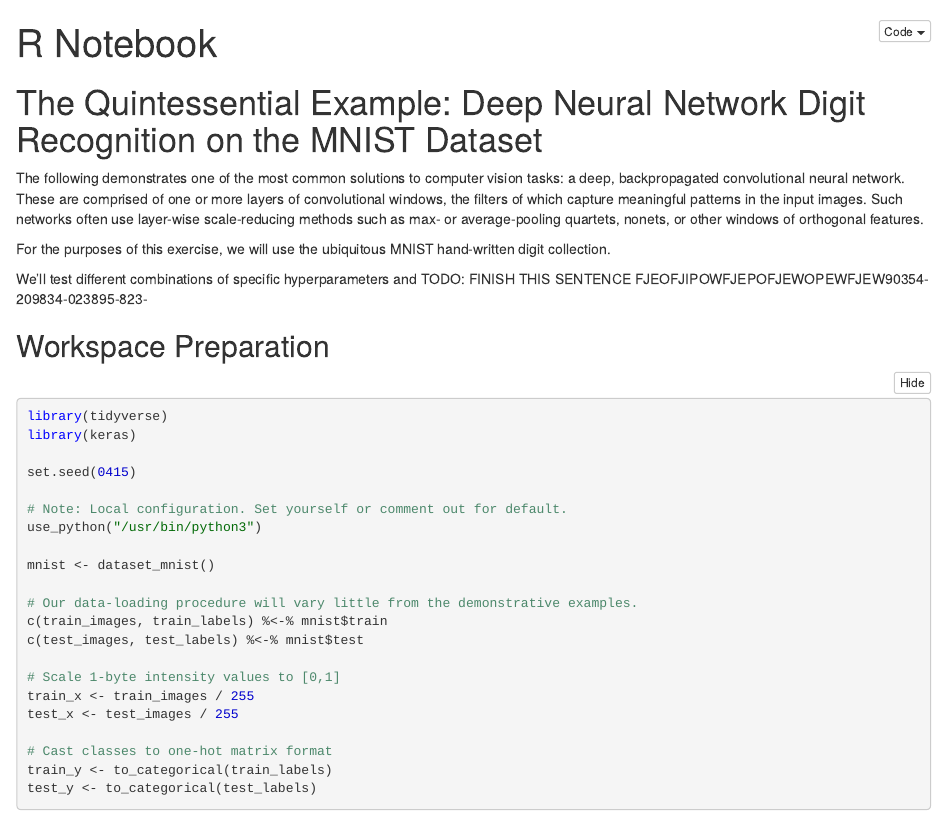
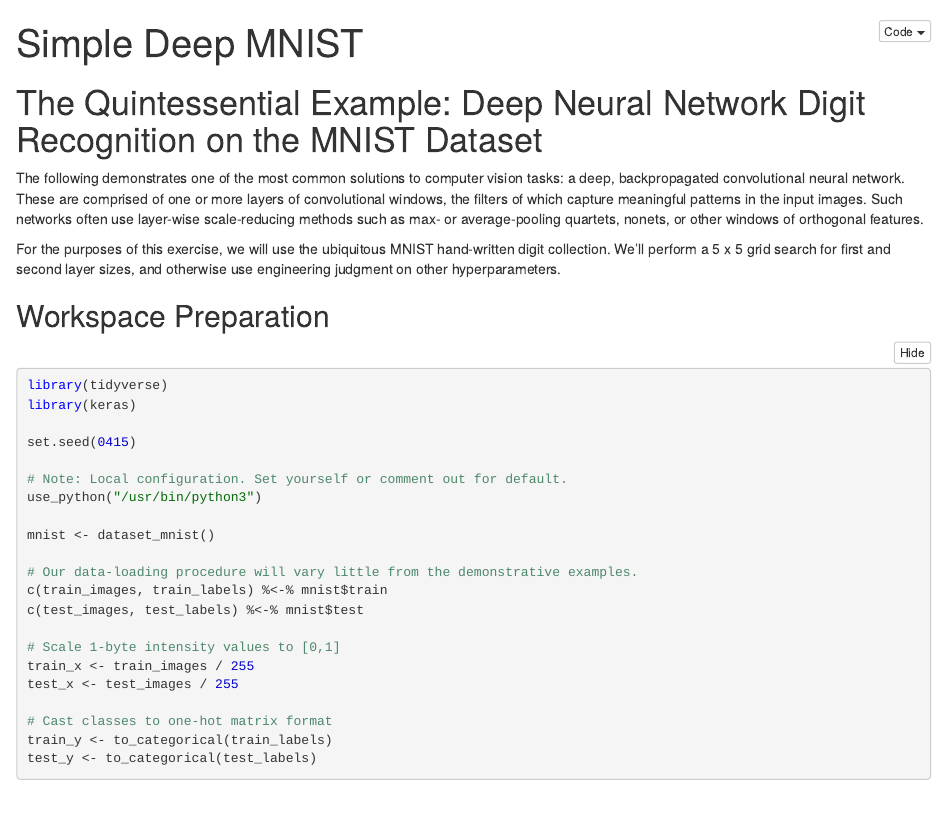
Before and after one commit to tenth-speed-writer/tensorflow-demo, an R Markdown document (simple-deep-mnist.Rmd): the page in a window 1100 px wide, from its top. The pictures show the output file simple-deep-mnist.nb.html that the author committed with the source, opened offline.

Commit message:
Updates text content

````diff
--- a/simple-deep-mnist.Rmd
+++ b/simple-deep-mnist.Rmd
@@ -1,5 +1,5 @@
 ---
-title: "R Notebook"
+title: "Simple Deep MNIST"
 output: html_notebook
 ---
 
@@ -8,10 +8,7 @@
 The following demonstrates one of the most common solutions to computer vision tasks: a deep, backpropagated convolutional neural network. These are comprised of one or more layers of convolutional windows, the filters of which capture meaningful patterns in the input images. Such networks often use layer-wise scale-reducing methods such as max- or average-pooling quartets, nonets, or other windows of orthogonal features.
 
 
-For the purposes of this exercise, we will use the ubiquitous MNIST hand-written digit collection.
-
-
-We'll test different combinations of specific hyperparameters and TODO: FINISH THIS SENTENCE FJEOFJIPOWFJEPOFJEWOPEWFJEW90354-209834-023895-823-
+For the purposes of this exercise, we will use the ubiquitous MNIST hand-written digit collection. We'll perform a 5 x 5 grid search for first and second layer sizes, and otherwise use engineering judgment on other hyperparameters.
 
 ## Workspace Preparation
 ```{r message=FALSE, warning=FALSE}
@@ -25,7 +22,7 @@
 
 mnist <- dataset_mnist()
 
-# Our data-loading procedure will vary little from the demonstrative examples.
+# Our data-loading procedure will vary little from Google's demonstrative examples.
 c(train_images, train_labels) %<-% mnist$train
 c(test_images, test_labels) %<-% mnist$test
 
````
Also changed, not shown: simple-deep-mnist.nb.html.
